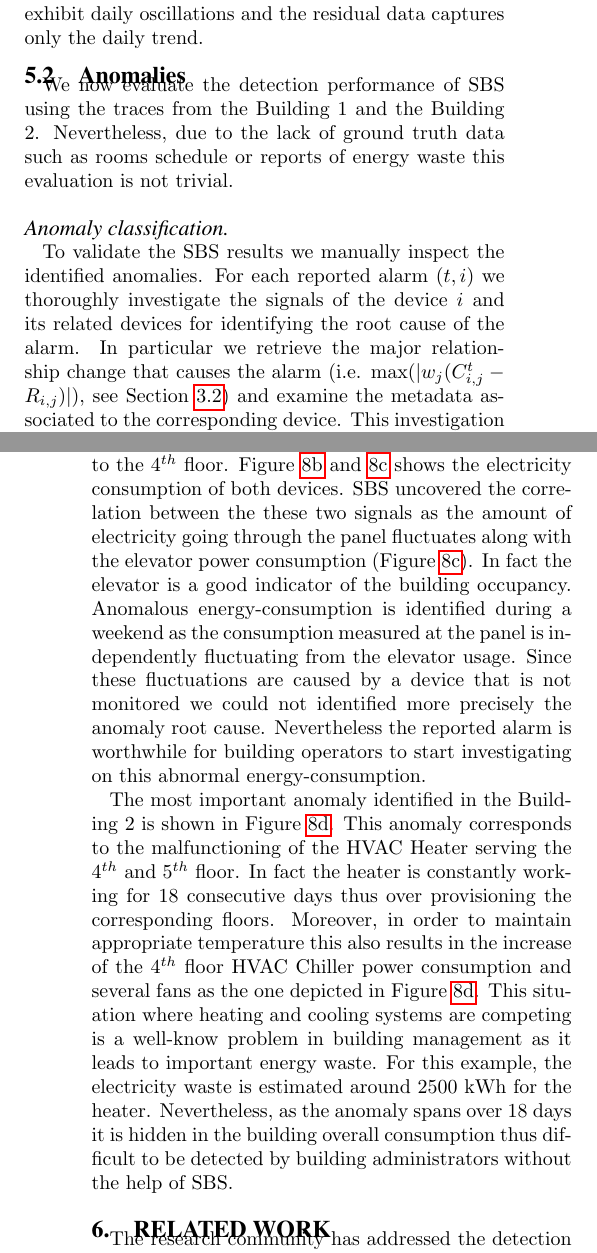
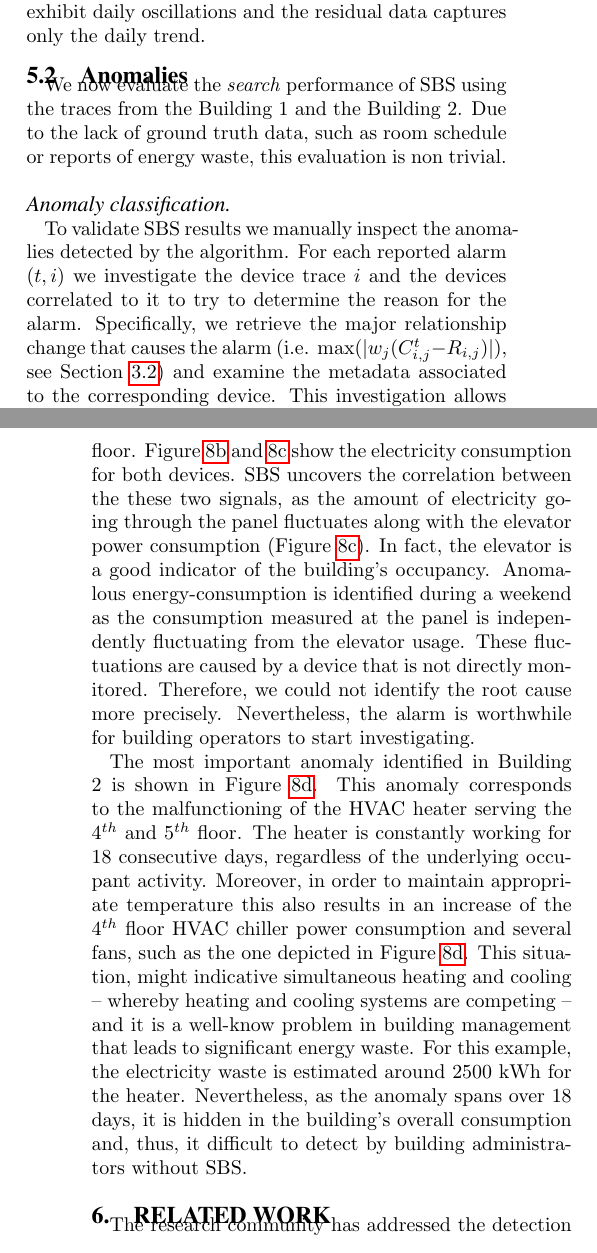
Before and after one commit to briankwong/SBS2013, a LaTeX paper (for_IPSN2013.tex, which reads evaluation.tex): two parts of the columns of pages 8 and 10 of 13, joined at a grey line, cut so that both start at the same text. Compiled offline with pdfLaTeX.

Commit message:
ran through this section; made a few more fixes

```diff
--- a/evaluation.tex
+++ b/evaluation.tex
@@ -72,13 +72,15 @@ We conduct the same experiments by splitting the dataset in 70 bins of 1 day lon
 % TODO add some info about the reference matrix for the Building 2?
 
 \subsection{Anomalies}
-We now evaluate the detection performance of SBS using the traces from the Building 1 and the Building 2.
-Nevertheless, due to the lack of ground truth data such as rooms schedule or reports of energy waste this evaluation is not trivial.
+We now evaluate the \emph{search} performance of SBS using the traces from the Building 1 and the Building 2.
+Due to the lack of ground truth data, such as room schedule or reports of energy waste, this evaluation is non trivial.
 
 \paragraph{Anomaly classification}
-To validate the SBS results we manually inspect the identified anomalies.
-For each reported alarm $(t,i)$ we thoroughly investigate the signals of the device $i$ and its related devices for identifying the root cause of the alarm.
-In particular we retrieve the major relationship change that causes the alarm (i.e. $\max(|w_j(C_{i,j}^t - R_{i,j})|)$, see Section \ref{methodo:ano}) and examine the metadata associated to the corresponding device.
+To validate SBS results we manually inspect the anomalies detected by the algorithm.
+For each reported alarm $(t,i)$ we investigate the device trace $i$ and the devices correlated to it to try
+to determine the reason for the alarm.
+Specifically, we retrieve the major relationship change that causes the alarm (i.e. $\max(|w_j(C_{i,j}^t - R_{i,j})|)$,
+see Section \ref{methodo:ano}) and examine the metadata associated to the corresponding device.
 % $j$ and the sign of the relationship change $C_{i,j}^t - R_{i,j}$.
 % A positive value of relation change means the devices correlation at the time bin $t$ is abnormally high, whereas negative value means that the relationship between the two devices is broken.
 This investigation allows us to classify the alarms into five groups:
@@ -175,6 +185,0 @@ One of the identified anomaly is particularly interesting.
-We indirectly observed the abnormal usage of a device from the power consumption of the elevator and a power panel for equipment from the $1^{st}$ to the $4^{th}$ floor.
-Figure \ref{fig:res:cory21} and \ref{fig:res:cory22} shows the electricity consumption of both devices.
-SBS uncovered the correlation between the these two signals as the amount of electricity going through the panel fluctuates along with the elevator power consumption (Figure \ref{fig:res:cory22}).
-In fact the elevator is a good indicator of the building occupancy.
-Anomalous energy-consumption is identified during a weekend  as the consumption measured at the panel is independently fluctuating from the elevator usage.
-Since these fluctuations are caused by a device that is not monitored we could not identified more precisely the anomaly root cause. Nevertheless the reported alarm is worthwhile for building operators to start investigating on this abnormal energy-consumption.
@@ -181,8 +189,18 @@ Since these fluctuations are caused by a device that is not monitored we could n
+the $1^{st}$ to the $4^{th}$ floor.
+Figure~\ref{fig:res:cory21} and~\ref{fig:res:cory22} show the electricity consumption for both devices.
+SBS uncovers the correlation between the these two signals, as the amount of electricity going through the panel fluctuates along with the elevator power consumption (Figure \ref{fig:res:cory22}).
+In fact, the elevator is a good indicator of the building's occupancy.
+Anomalous energy-consumption is identified during a weekend as the consumption measured at the panel is independently fluctuating from the elevator usage.
+These fluctuations are caused by a device that is not directly monitored.  Therefore, we could not identify the root cause more precisely.
+ Nevertheless, the alarm is worthwhile for building operators to start investigating.
 
-The most important anomaly identified in the Building 2 is shown in Figure \ref{fig:res:cory3}.
-This anomaly corresponds to the malfunctioning of the HVAC Heater serving the $4^{th}$ and $5^{th}$ floor.
-In fact the heater is constantly working for 18 consecutive days thus over provisioning the corresponding floors.
-Moreover, in order to maintain appropriate temperature this also results in the increase of the $4^{th}$ floor HVAC Chiller power consumption and several fans as the one depicted in Figure \ref{fig:res:cory3}.
-This situation where heating and cooling systems are competing is a well-know problem in building management as it leads to important energy waste.
+The most important anomaly identified in Building 2 is shown in Figure \ref{fig:res:cory3}.
+This anomaly corresponds to the malfunctioning of the HVAC heater serving the $4^{th}$ and $5^{th}$ floor.
+The heater is constantly working for 18 consecutive days, regardless of the underlying occupant activity.
+Moreover, in order to maintain appropriate temperature this also results in an increase of the $4^{th}$ floor HVAC chiller power consumption
+and several fans, such as the one depicted in Figure \ref{fig:res:cory3}.
+This situation, might indicative simultaneous heating and cooling -- whereby heating and cooling systems are competing -- and it
+is a well-know problem in building management that leads to significant energy waste.
 For this example, the electricity waste is estimated around 2500 kWh for the heater.
-Nevertheless, as the anomaly spans over 18 days it is hidden in the building overall consumption thus difficult to be detected by building administrators without the help of SBS.
+Nevertheless, as the anomaly spans over 18 days, it is hidden in the building's overall consumption and, thus, it difficult to detect
+by building administrators without SBS.
```
Also changed, not shown: evaluation.tex (68 more changed lines).
